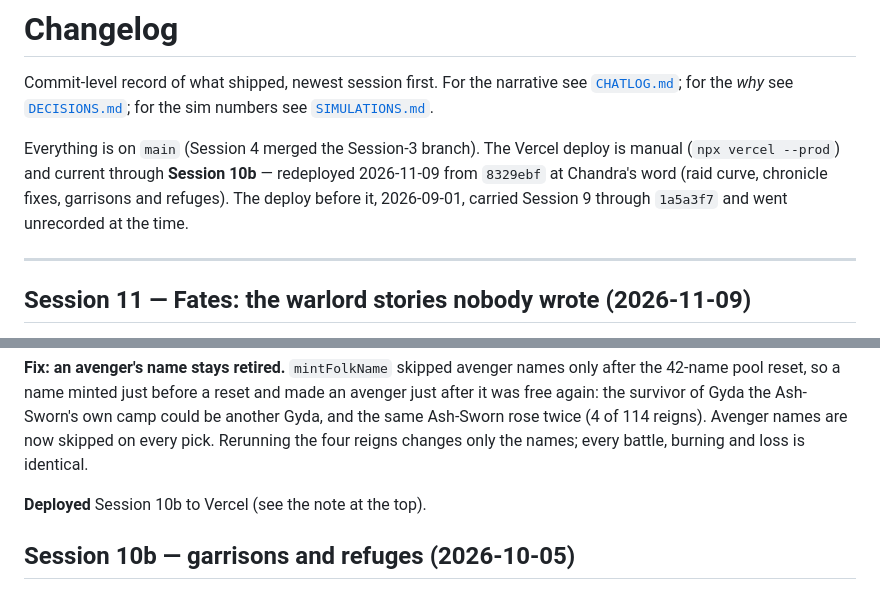
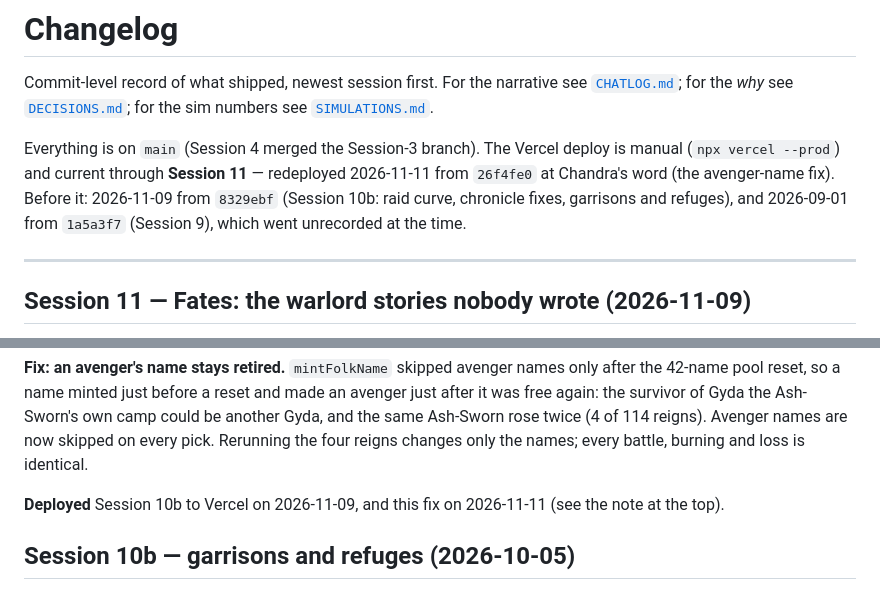
Before and after one commit to NChandrasekharR/kingdom-sim, a Markdown page: docs/CHANGELOG.md, 2 parts joined by grey strips. GitHub-like rendering.

Commit message:
Docs: Session 11 is live on Vercel
Redeployed 2026-11-11 from 26f4fe0 (dpl_6UtJYM2xZs76Pt7k3vzdJymMHnb5), the
avenger-name fix; the live bundle hashes match a local build of main.

Co-Authored-By: Claude Opus 5.5 <noreply@anthropic.com>

```diff
--- a/docs/CHANGELOG.md
+++ b/docs/CHANGELOG.md
@@ -5,10 +5,11 @@ Commit-level record of what shipped, newest session first. For the narrative see
 the sim numbers see [`SIMULATIONS.md`](SIMULATIONS.md).
 
 Everything is on `main` (Session 4 merged the Session-3 branch). The Vercel
-deploy is manual (`npx vercel --prod`) and current through **Session 10b** —
-redeployed 2026-11-09 from `8329ebf` at Chandra's word (raid curve, chronicle
-fixes, garrisons and refuges). The deploy before it, 2026-09-01, carried
-Session 9 through `1a5a3f7` and went unrecorded at the time.
+deploy is manual (`npx vercel --prod`) and current through **Session 11** —
+redeployed 2026-11-11 from `26f4fe0` at Chandra's word (the avenger-name
+fix). Before it: 2026-11-09 from `8329ebf` (Session 10b: raid curve,
+chronicle fixes, garrisons and refuges), and 2026-09-01 from `1a5a3f7`
+(Session 9), which went unrecorded at the time.
 
 ---
 
@@ -34,7 +35,8 @@ rose twice (4 of 114 reigns). Avenger names are now skipped on every pick.
 Rerunning the four reigns changes only the names; every battle, burning and
 loss is identical.
 
-**Deployed** Session 10b to Vercel (see the note at the top).
+**Deployed** Session 10b to Vercel on 2026-11-09, and this fix on 2026-11-11
+(see the note at the top).
 
 ## Session 10b — garrisons and refuges (2026-10-05)
 
```
Also changed, not shown: docs/README.md (+3 -3 lines).
